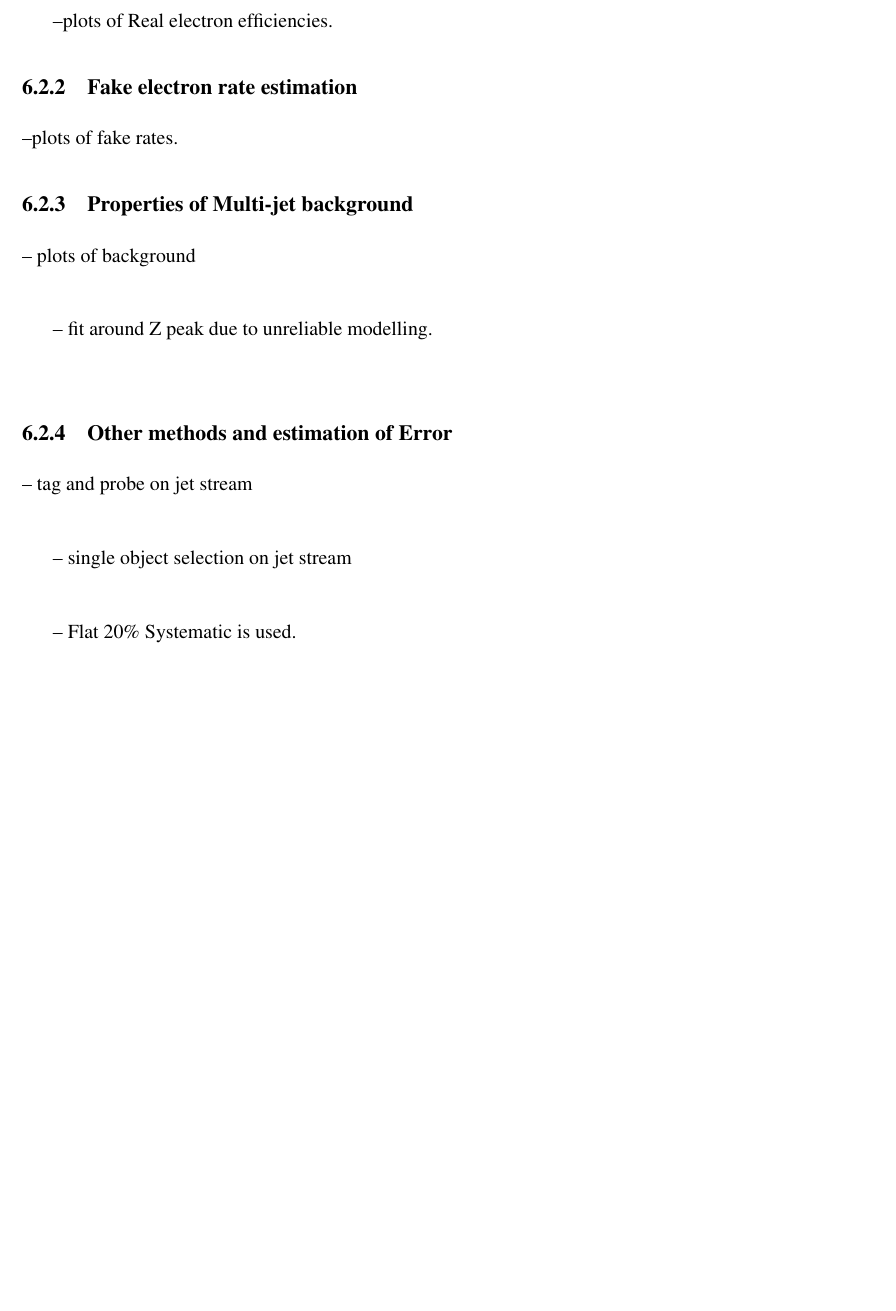
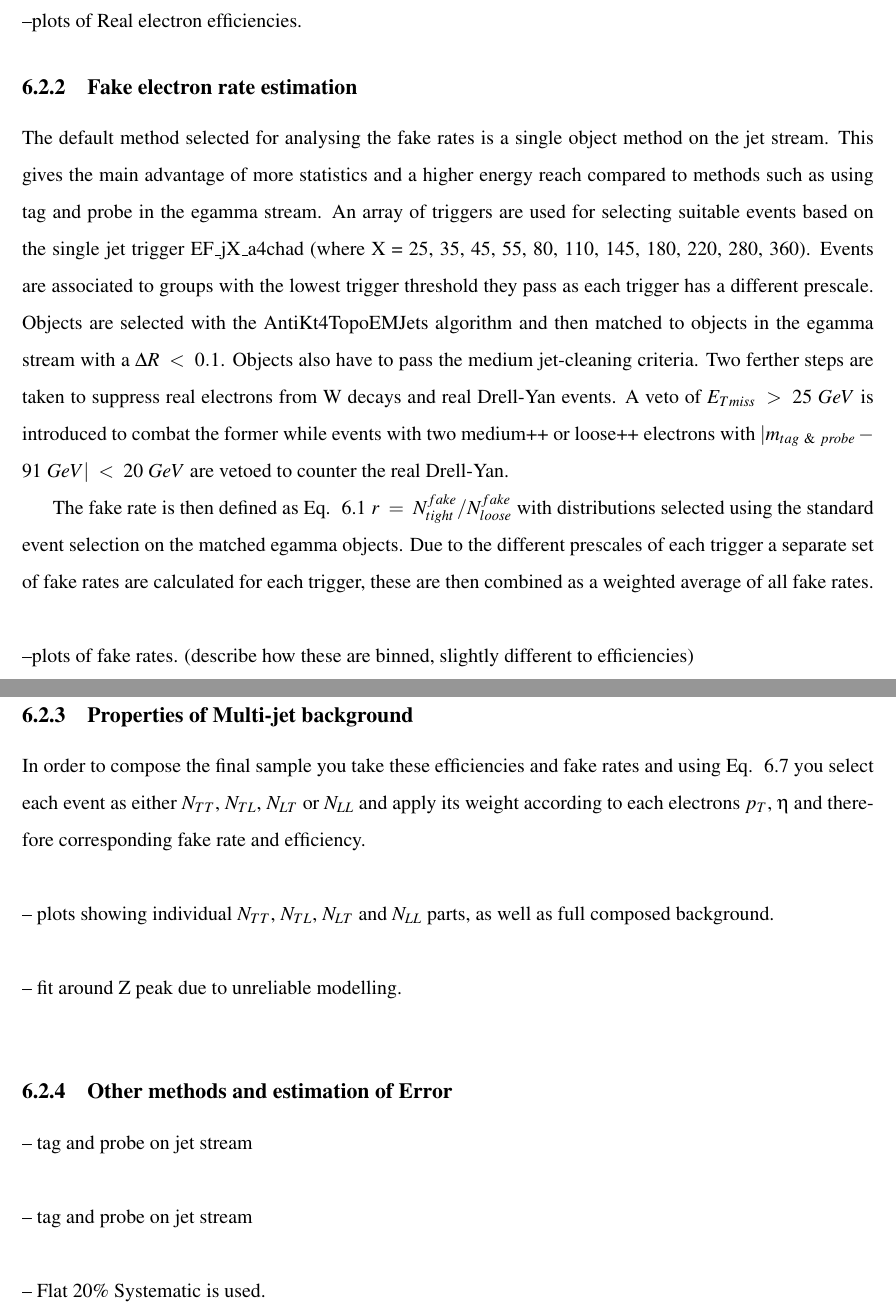
Before and after one commit to weiho/Thesis, a LaTeX thesis (thesisMain.tex, which reads chapters/6_Background_Estimate.tex): part of page 24 of 35 before the commit and two parts of pages 24 and 25 of 36 after it, the two joined at a grey line, cut so that both start at the same text, the shorter picture padded with empty space. Compiled offline with pdfLaTeX.

Commit message:
more additions to fake factor method

```diff
--- a/chapters/6_Background_Estimate.tex
+++ b/chapters/6_Background_Estimate.tex
@@ -101,26 +101,34 @@ Equation ~\ref{eq:mainFakeResult} shows the derived formula relating the multi-j
 \subsection{Real electron efficiency estimation}
 
 The real electron efficiency is defined as Eq. ~\ref{eq:fakeRate} $r~=~N^{real}_{tight}/N^{real}_{loose}$. This is determined from MC using a mass binned Drell-Yan sample. The efficiencies are found for both the leading and sub-leading electrons and binned in 8 $p_{T}$ and three eta bins of $|\eta|<1.37$ (barrel), $1.52<|\eta|<2.01$ and $2.01<|\eta|<2.47$ (endcap). The efficiency is distributed between $90$ - $96\%$.\\
-
+\\
 --plots of Real electron efficiencies.
 
 
 \subsection{Fake electron rate estimation}
 
+The default method selected for analysing the fake rates is a single object method on the jet stream. This gives the main advantage of more statistics and a higher energy reach compared to methods such as using tag and probe in the egamma stream.
+An array of triggers are used for selecting suitable events based on the single jet trigger EF\_jX\_a4chad (where X = 25, 35, 45, 55, 80, 110, 145, 180, 220, 280, 360). Events are associated to groups with the lowest trigger threshold they pass as each trigger has a different prescale. Objects are selected with the AntiKt4TopoEMJets algorithm and then matched to objects in the egamma stream with a $\Delta R~<~0.1$. Objects also have to pass the medium jet-cleaning criteria. Two ferther steps are taken to suppress real electrons from W decays and real Drell-Yan events. A veto of $E_{Tmiss}~>~25~GeV$ is introduced to combat the former while events with two medium++ or loose++ electrons with $|m_{tag~\&~probe}-91~GeV|~<~20~GeV$ are vetoed to counter the real Drell-Yan.
 
-
---plots of fake rates.
+The fake rate is then defined as Eq. ~\ref{eq:fakeRate} $r~=~N^{fake}_{tight}/N^{fake}_{loose}$ with distributions selected using the standard event selection on the matched egamma objects.
+Due to the different prescales of each trigger a separate set of fake rates are calculated for each trigger, these are then combined as a weighted average of all fake rates.
+\\
+\\
+--plots of fake rates. (describe how these are binned, slightly different to efficiencies)\\
 
 \subsection{Properties of Multi-jet background}
 
--- plots of background\\
-
+In order to compose the final sample you take these efficiencies and fake rates and using Eq. ~\ref{eq:mainFakeResult} you select each event as either $N_{TT}$, $N_{TL}$, $N_{LT}$ or $N_{LL}$ and apply its weight according to each electrons $p_{T}$, $\eta$ and therefore corresponding fake rate and efficiency.
+\\
+\\
+-- plots showing individual $N_{TT}$, $N_{TL}$, $N_{LT}$ and $N_{LL}$ parts, as well as full composed background.\\
+\\
 -- fit around Z peak due to unreliable modelling.\\
 
 \subsection{Other methods and estimation of Error}
 
 -- tag and probe on jet stream\\
-
--- single object selection on jet stream\\
-
+\\
+-- tag and probe on jet stream\\
+\\
 -- Flat $20\%$ Systematic is used.\\
```
Also changed, not shown: thesisMain.pdf, chapters/6_Background_Estimate.tex (12 more changed lines), 4 other files.
